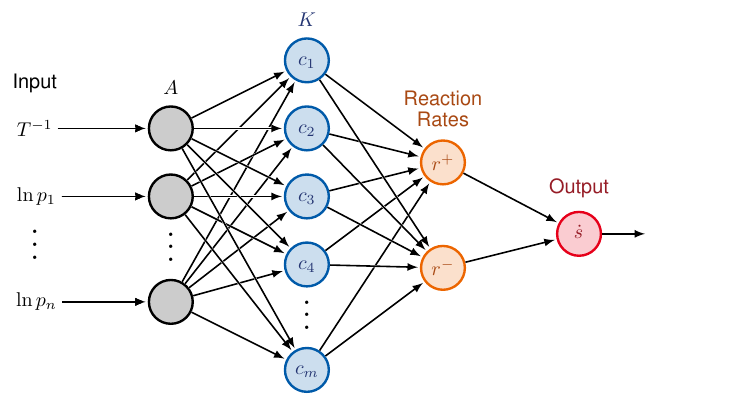
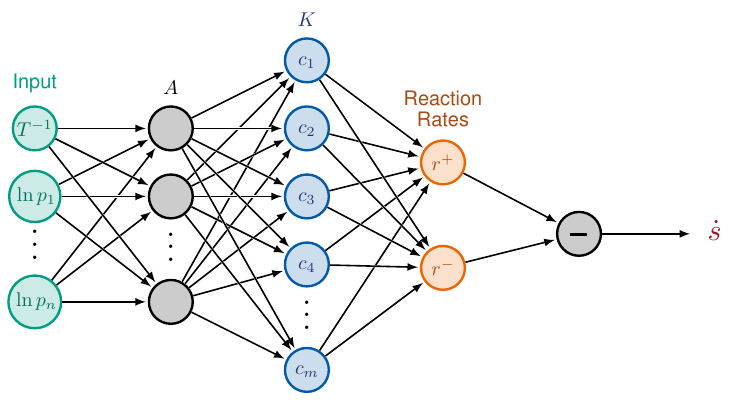
Before and after one commit to felix-doeppel/REACT_2023_Poster_VKOGA, a LaTeX figure (abb/VKOGA_scheme/VKOGA_scheme.tex): the whole page. Compiled offline with pdfLaTeX.

Commit message:
VKOGA scheme added substraction layer

```diff
--- a/abb/VKOGA_scheme/VKOGA_scheme.tex
+++ b/abb/VKOGA_scheme/VKOGA_scheme.tex
@@ -27,14 +27,21 @@
 \tikzstyle{node}=[very thick,circle,draw=myblue,minimum size=22,inner sep=0.5,outer sep=0.6]
 \tikzstyle{connect}=[->,thick,black,shorten >=1]
 \tikzset{ % node styles, numbered for easy mapping with \nstyle
-	node 1/.style={node,black,draw=white},
+	node 1/.style={node,mydarkgreen,draw=mygreen,fill=mygreen!20},
 	node 2/.style={node,black,draw=black,fill=black!20},
 	node 3/.style={node,mydarkblue,draw=myblue,fill=myblue!20},
 	node 4/.style={node,mydarkorange,draw=myorange,fill=myorange!20},
-	node 5/.style={node,mydarkred,draw=myred,fill=myred!20},
+	node 5/.style={node,black,draw=black,fill=black!20},
+	node 6/.style={node,mydarkred,draw=white},
 }
-\def\nstyle{int(\lay<\Nnodlen-1?min(3,\lay):(\lay==\Nnodlen-1?4:5))} % map layer number onto 1, 2, 3, or 4
+\def\nstyle{int(  \lay<\Nnodlen-1?min(4,\lay)  :  (\lay==\Nnodlen-1?5:6)  )} % map layer number onto 1, 2, 3, or 4
 
 \usepackage{helvet}
 \usepackage[outline]{contour}
 \contourlength{3.0pt}
+
+\newcommand{\Minus}{
+	\mathord{
+		\begin{tikzpicture}[baseline=0ex, line width=1.5, scale=0.13]
+			\draw (0,0.5) -- (1,0.5);
+		\end{tikzpicture}
@@ -92,23 +101,23 @@
 
 
 				% CONNECTIONS
-				\ifnumcomp{\lay}{>}{2}{ % connect to previous layer
+				\ifnumcomp{\lay}{>}{1}{ % connect to previous layer
 					\foreach \j in {1,...,\Nnod[\prev]}{ % loop over nodes in previous layer
 						\draw[white,line width=1.2,shorten >=1] (N\prev-\j) -- (N\lay-\i);
 						\draw[connect] (N\prev-\j) -- (N\lay-\i);
 					}
 					\ifnum \lay=\Nnodlen
-					\draw[connect] (N\lay-\i) --++ (0.5,0); % arrows out
+%					\draw[connect] (N\lay-\i) --++ (0.5,0); % arrows out
 					\fi
 				}{
-
-					\ifnumcomp{\lay}{>}{1}{ % connect to previous layer
-						\foreach \j in {1,...,\Nnod[\prev]}{ % loop over nodes in previous layer
-							\draw[white,line width=1.2,shorten >=1] (N\prev-\i) -- (N\lay-\i);
-							\draw[connect] (N\prev-\i) -- (N\lay-\i);
-						}
-					}
-					{}%{\draw[connect] (0.5,\y) -- (N\lay-\i);} % arrows into first layer
+				% previously, first->second layer was not fully connected
+%					\ifnumcomp{\lay}{>}{1}{ % connect to previous layer
+%						\foreach \j in {1,...,\Nnod[\prev]}{ % loop over nodes in previous layer
+%							\draw[white,line width=1.2,shorten >=1] (N\prev-\i) -- (N\lay-\i);
+%							\draw[connect] (N\prev-\i) -- (N\lay-\i);
+%						}
+%					}
+					{}%{\draw[connect] (0.5,\y) -- (N\lay-\i);} % arrows in
 				}
 
 			}
@@ -129,8 +138,8 @@
 		{$K$};
 		\node[above=3,align=center,mydarkorange,font=\fontfamily{phv}\selectfont] at (N4-1.90)
 		{\contour{white} {\shortstack{Reaction\\ Rates}}};
-		\node[above=3,align=center,mydarkred,font=\fontfamily{phv}\selectfont] at (N\Nnodlen-1.90)
-		{Output};
+%		\node[above=3,align=center,mydarkred,font=\fontfamily{phv}\selectfont] at (N\Nnodlen-1.90)
+%		{Output};
 %		\node[above=0,align=center,font=\fontfamily{phv}\selectfont] at (N\Nnodlen-1.90) {\contour{white} {sinh(y)}};
 
 	\end{tikzpicture}
```
Also changed, not shown: abb/VKOGA_scheme/VKOGA_scheme.tex (10 more changed lines).
